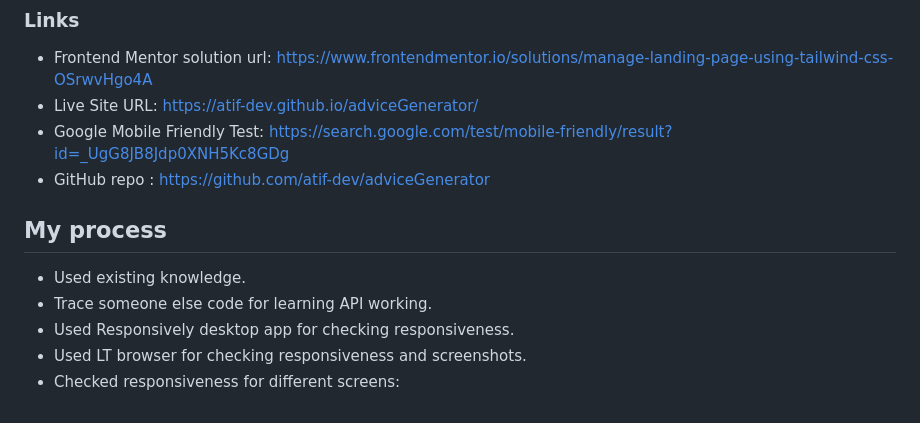
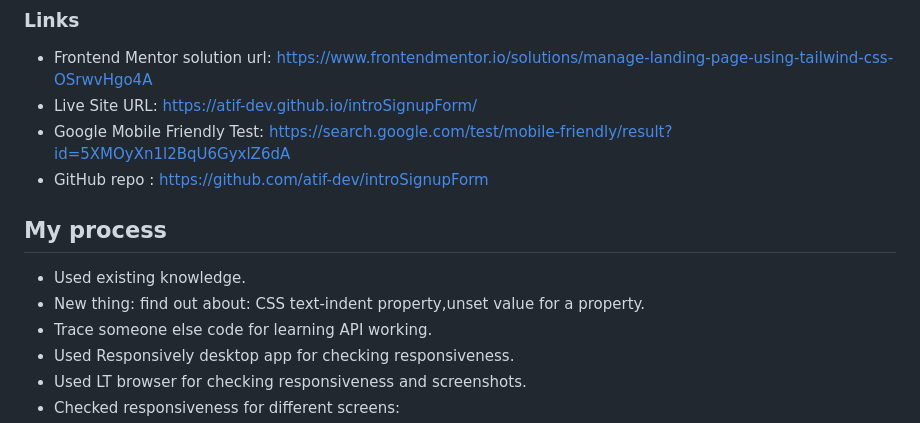
Before and after one commit to atif-dev/introSignupForm, a Markdown page: README.md, the part around the change printed below. GitHub-like rendering.

```diff
--- a/README.md
+++ b/README.md
@@ -41,13 +41,14 @@ Your users should be able to:
 ### Links
 
 - Frontend Mentor solution url:  https://www.frontendmentor.io/solutions/manage-landing-page-using-tailwind-css-OSrwvHgo4A
-- Live Site URL: https://atif-dev.github.io/adviceGenerator/
-- Google Mobile Friendly Test: https://search.google.com/test/mobile-friendly/result?id=_UgG8JB8Jdp0XNH5Kc8GDg
-- GitHub repo : https://github.com/atif-dev/adviceGenerator
+- Live Site URL: https://atif-dev.github.io/introSignupForm/
+- Google Mobile Friendly Test: https://search.google.com/test/mobile-friendly/result?id=5XMOyXn1l2BqU6GyxlZ6dA
+- GitHub repo : https://github.com/atif-dev/introSignupForm
 
 ## My process
 
   - Used existing knowledge.
+  - New thing: find out about: CSS text-indent property,unset value for a property.
   - Trace someone else code for learning API working.
   - Used Responsively desktop app for checking responsiveness.
   - Used LT browser for checking responsiveness and screenshots.
```
Also changed, not shown: other parts of README.md (+3 -3 lines).
